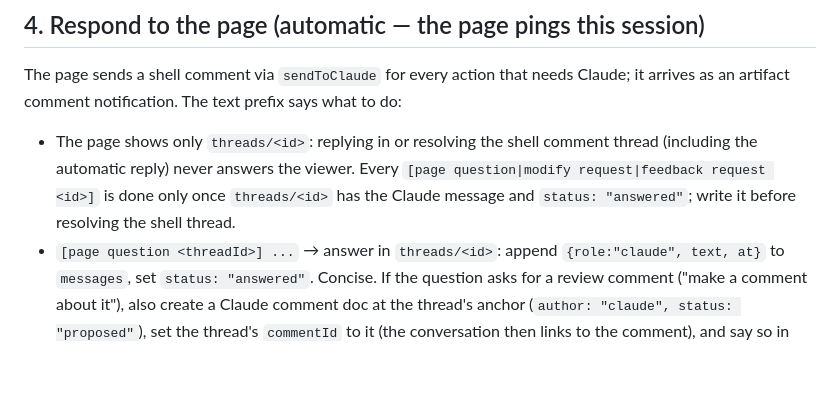
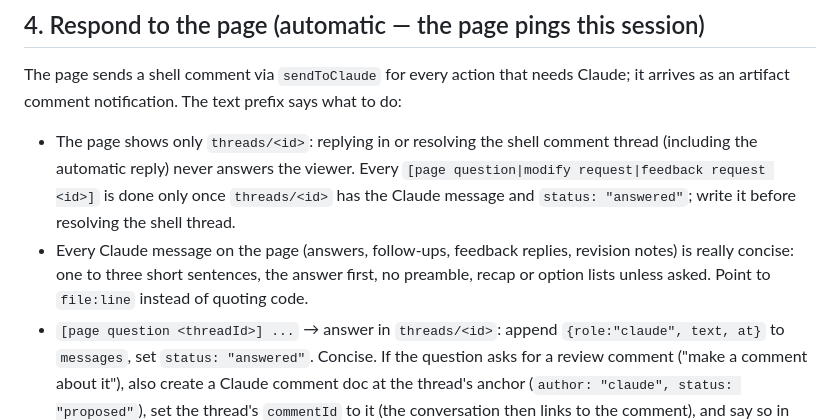
Before and after one commit to QuerthDP/review-artifact, a Markdown page: SKILL.md, the part around the change. GitHub-like rendering; blank space fills up the shorter version.

Commit message:
skill: keep Claude's replies on the page really concise
Replies in page conversations ran long, with preambles, recaps and
lists of options, which are slow to read in the narrow cards.

Limit every Claude message on the page to one to three short
sentences that lead with the answer.

Co-Authored-By: Claude Opus 5.5 <noreply@anthropic.com>

```diff
--- a/SKILL.md
+++ b/SKILL.md
@@ -40,6 +40,7 @@ Claude's comments start **proposed**. Nothing reaches GitHub until the user clic
 The page sends a shell comment via `sendToClaude` for every action that needs Claude; it arrives as an artifact comment notification. The text prefix says what to do:
 
 - The page shows only `threads/<id>`: replying in or resolving the shell comment thread (including the automatic reply) never answers the viewer. Every `[page question|modify request|feedback request <id>]` is done only once `threads/<id>` has the Claude message and `status: "answered"`; write it before resolving the shell thread.
+- Every Claude message on the page (answers, follow-ups, feedback replies, revision notes) is really concise: one to three short sentences, the answer first, no preamble, recap or option lists unless asked. Point to `file:line` instead of quoting code.
 - `[page question <threadId>] ...` → answer in `threads/<id>`: append `{role:"claude", text, at}` to `messages`, set `status: "answered"`. Concise. If the question asks for a review comment ("make a comment about it"), also create a Claude comment doc at the thread's anchor (`author: "claude", status: "proposed"`), set the thread's `commentId` to it (the conversation then links to the comment), and say so in the answer.
 - `[revision request <commentId>] <note>` → rewrite `comments/<id>.body`, append `{role:"claude", text: "<one line: what changed / answer>", at}` to `discussion` (the page already appended the user's note), set `status` back to `prevStatus` (or `proposed`), set `revisedAt`, delete `note`/`noteAt`/`prevStatus`. If it was in the draft, run ghsync to update GitHub. If the note is a question ("do these really need…?"), answer it in `discussion` and revise accordingly.
 - `[modify request <threadId>] <what to change>` (thread `kind: "modify"`, anchored to a line):
```
